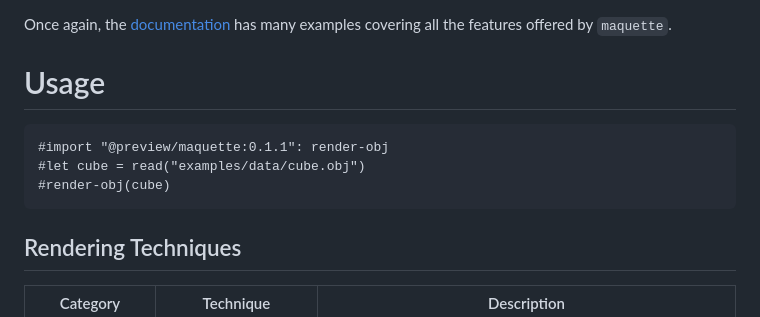
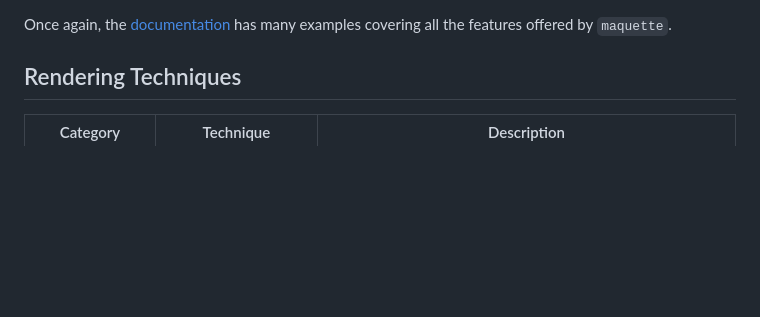
Before and after one commit to bernsteining/maquette, a Markdown page: README.md, the part around the change. GitHub-like rendering; blank space fills up the shorter version.

Commit message:
remove old usage section

````diff
--- a/README.md
+++ b/README.md
@@ -70,15 +70,6 @@ A back-lit Stanford bunny: a red point light placed *inside* the model glows thr
 </table>
 
 Once again, the [documentation](https://github.com/bernsteining/maquette/blob/v0.1.1/examples/documentation.pdf) has many examples covering all the features offered by `maquette`.
-
-
-# Usage
-
-```typst
-#import "@preview/maquette:0.1.1": render-obj
-#let cube = read("examples/data/cube.obj")
-#render-obj(cube)
-```
 
 ## Rendering Techniques
 
````
